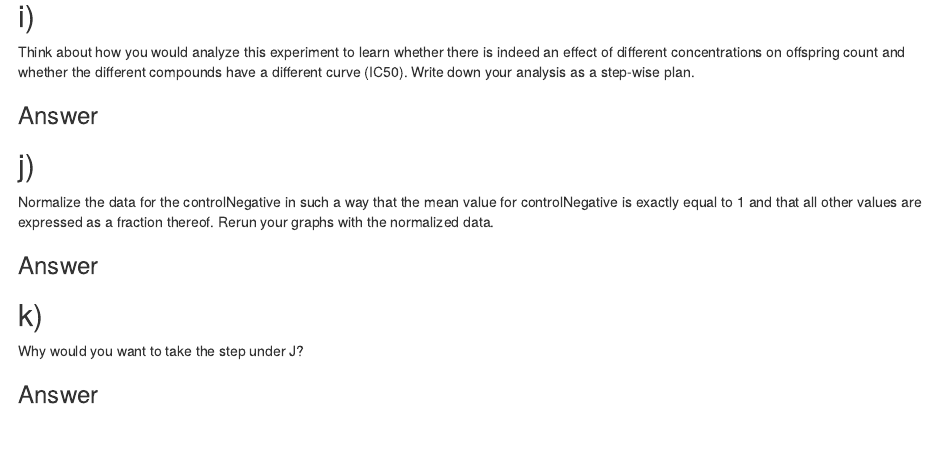
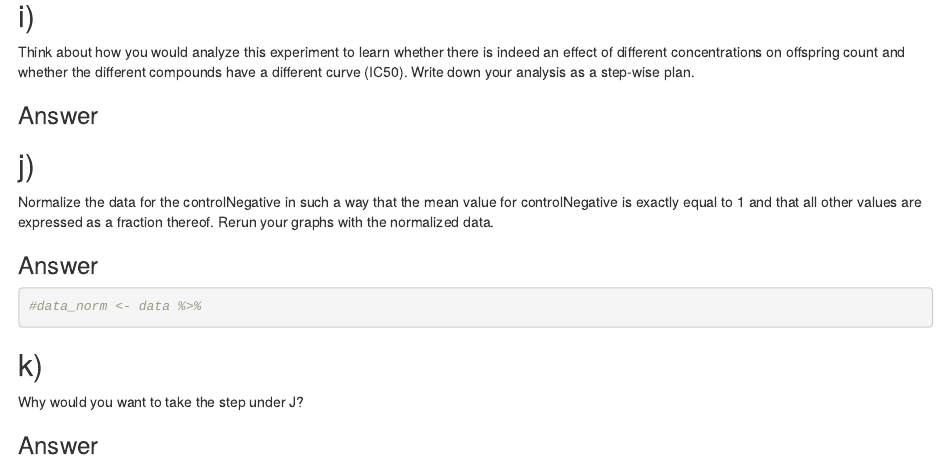
Before and after one commit to WouterVerra/Portfolio, an R Markdown document (assignment_1/assignment_1.Rmd): the page in a window 1100 px wide, from 3600 px down. The pictures show the output file assignment_1/assignment_1.html that the author committed with the source, opened offline.

Commit message:
nogmaals

````diff
--- a/assignment_1/assignment_1.Rmd
+++ b/assignment_1/assignment_1.Rmd
@@ -109,7 +109,9 @@ Think about how you would analyze this experiment to learn whether there is inde
 Normalize the data for the controlNegative in such a way that the mean value for controlNegative is exactly equal to 1 and that all other values are expressed as a fraction thereof. Rerun your graphs with the normalized data.
 
 ### Answer
-
+```{r}
+#data_norm <- data %>%
+```
 
 ## k)
 Why would you want to take the step under J?
````
Also changed, not shown: assignment_1/assignment_1.html.
